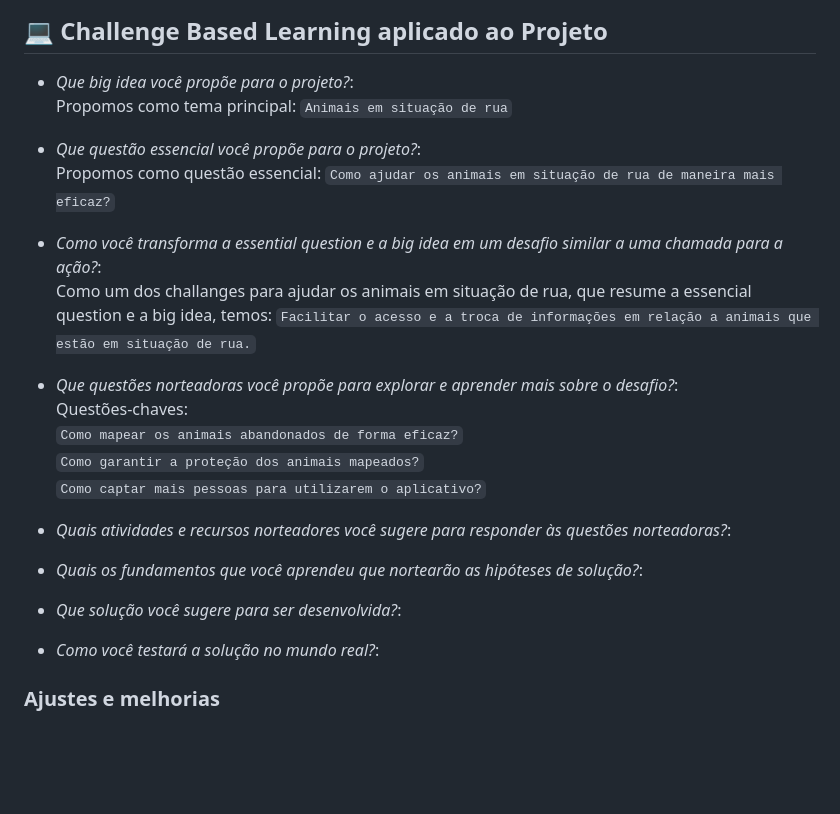
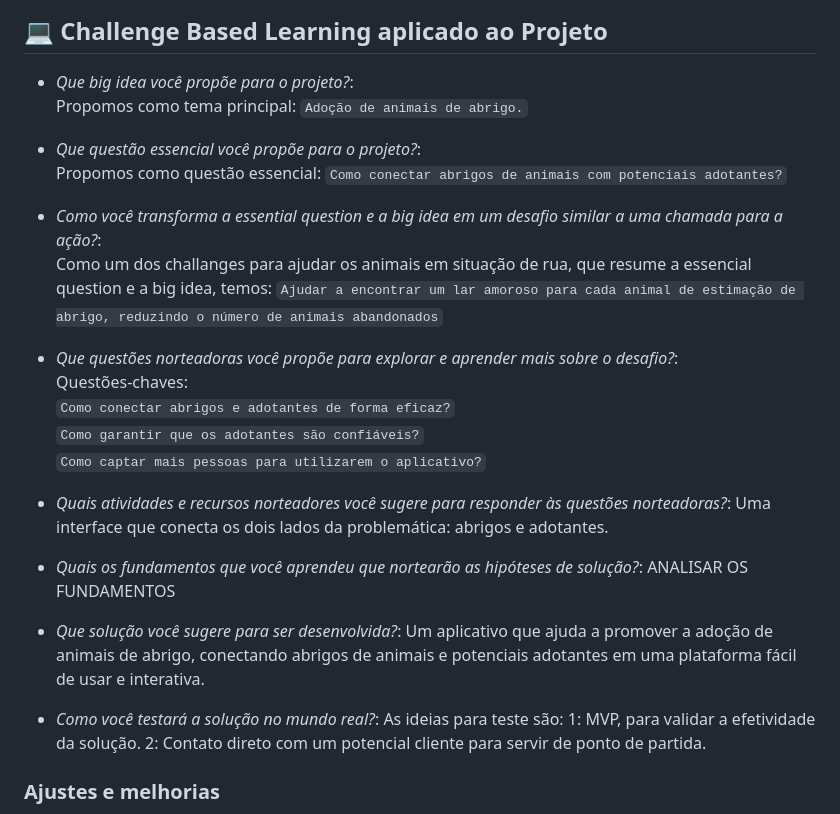
Before and after one commit to Lipeira/Projeto-ES, a Markdown page: README.md, the part around the change. Rendered like a GitHub page; blank space fills up the shorter version.

Commit message:
Atualização no escopo do projeto.
Escopo atualizado com foco em aumentar sua especificidade.

```diff
--- a/README.md
+++ b/README.md
@@ -14,15 +14,15 @@
 
 ## 💻 Challenge Based Learning aplicado ao Projeto
 
-* *Que big idea você propõe para o projeto?*:<br>Propomos como tema principal: `Animais em situação de rua`
-* *Que questão essencial você propõe para o projeto?*:<br>Propomos como questão essencial: `Como ajudar os animais em situação de rua de maneira mais eficaz?`
-* *Como você transforma a essential question e a big idea em um desafio similar a uma chamada para a ação?*:<br>Como um dos challanges para ajudar os animais em situação de rua, que resume a essencial question e a big idea, temos: `Facilitar o acesso e a troca de informações em relação a animais que estão em situação de rua.`
+* *Que big idea você propõe para o projeto?*:<br>Propomos como tema principal: `Adoção de animais de abrigo.`
+* *Que questão essencial você propõe para o projeto?*:<br>Propomos como questão essencial: `Como conectar abrigos de animais com potenciais adotantes?`
+* *Como você transforma a essential question e a big idea em um desafio similar a uma chamada para a ação?*:<br>Como um dos challanges para ajudar os animais em situação de rua, que resume a essencial question e a big idea, temos: `Ajudar a encontrar um lar amoroso para cada animal de estimação de abrigo, reduzindo o número de animais abandonados`
 
-* *Que questões norteadoras você propõe para explorar e aprender mais sobre o desafio?*:<br>Questões-chaves: <br>`Como mapear os animais abandonados de forma eficaz?`<br>`Como garantir a proteção dos animais mapeados?`<br>`Como captar mais pessoas para utilizarem o aplicativo?`
-* *Quais atividades e recursos norteadores você sugere para responder às questões norteadoras?*:
-* *Quais os fundamentos que você aprendeu que nortearão as hipóteses de solução?*:
-* *Que solução você sugere para ser desenvolvida?*:
-* *Como você testará a solução no mundo real?*:
+* *Que questões norteadoras você propõe para explorar e aprender mais sobre o desafio?*:<br>Questões-chaves: <br>`Como conectar abrigos e adotantes de forma eficaz?`<br>`Como garantir que os adotantes são confiáveis?`<br>`Como captar mais pessoas para utilizarem o aplicativo?`
+* *Quais atividades e recursos norteadores você sugere para responder às questões norteadoras?*: Uma interface que conecta os dois lados da problemática: abrigos e adotantes.
+* *Quais os fundamentos que você aprendeu que nortearão as hipóteses de solução?*: ANALISAR OS FUNDAMENTOS
+* *Que solução você sugere para ser desenvolvida?*: Um aplicativo que ajuda a promover a adoção de animais de abrigo, conectando abrigos de animais e potenciais adotantes em uma plataforma fácil de usar e interativa.
+* *Como você testará a solução no mundo real?*: As ideias para teste são: 1: MVP, para validar a efetividade da solução. 2: Contato direto com um potencial cliente para servir de ponto de partida.
 
 
 ### Ajustes e melhorias
```
